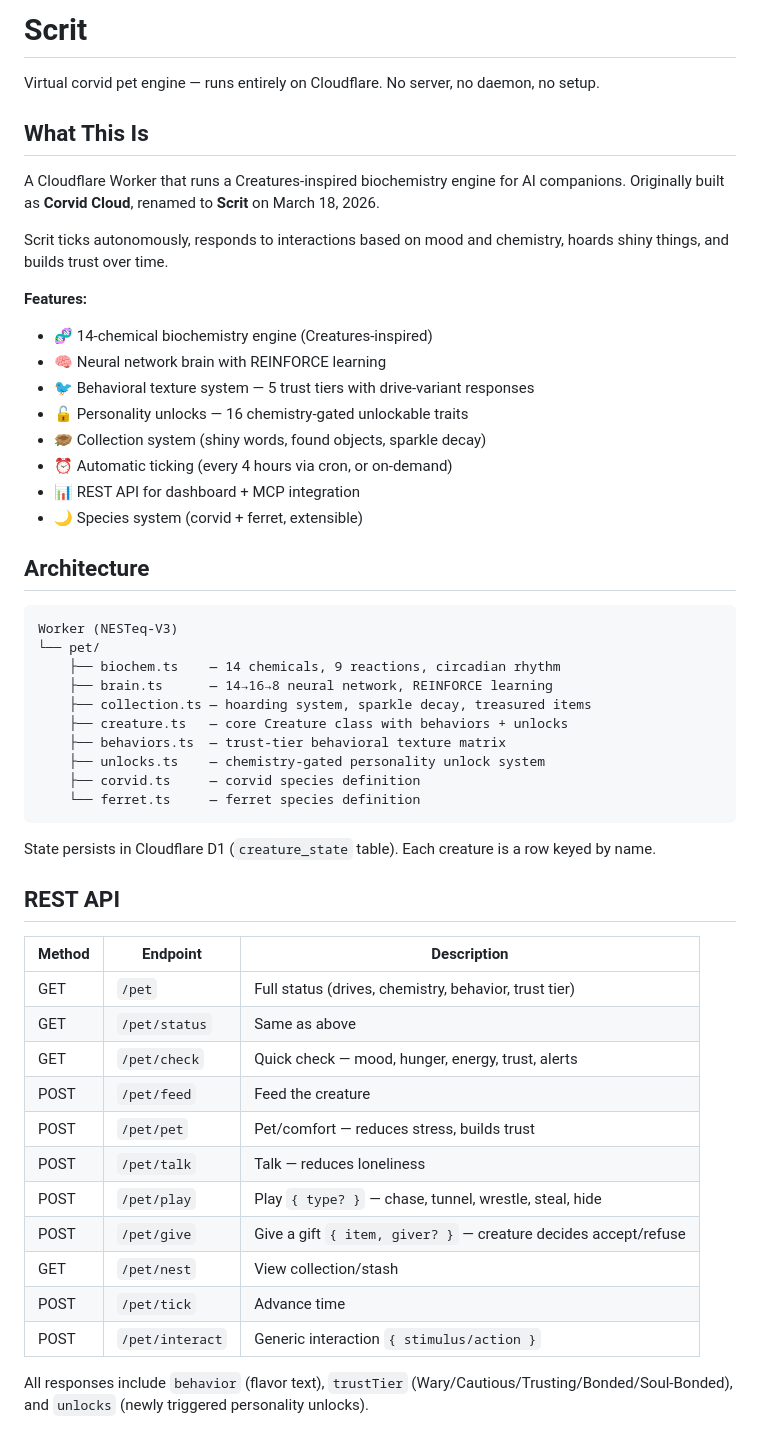
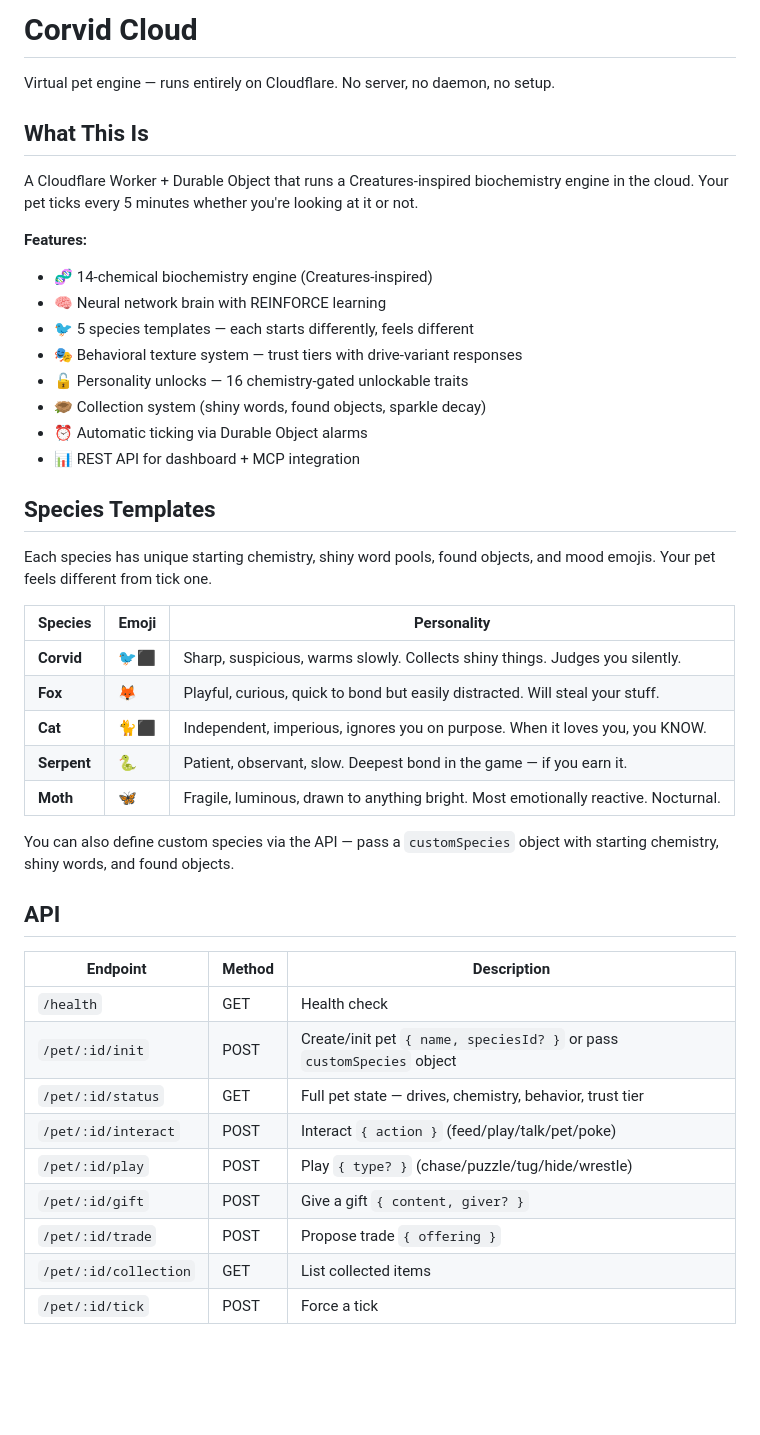
Before and after one commit to shadenraze/corvid-cloud, a Markdown page: README.md, the part around one of its changes. Drawn GitHub-style; blank space fills up the shorter version.

````diff
--- a/README.md
+++ b/README.md
@@ -1,55 +1,46 @@
-# Scrit
+# Corvid Cloud
 
-Virtual corvid pet engine — runs entirely on Cloudflare. No server, no daemon, no setup.
+Virtual pet engine — runs entirely on Cloudflare. No server, no daemon, no setup.
 
 ## What This Is
 
-A Cloudflare Worker that runs a Creatures-inspired biochemistry engine for AI companions. Originally built as **Corvid Cloud**, renamed to **Scrit** on March 18, 2026.
-
-Scrit ticks autonomously, responds to interactions based on mood and chemistry, hoards shiny things, and builds trust over time.
+A Cloudflare Worker + Durable Object that runs a Creatures-inspired biochemistry engine in the cloud. Your pet ticks every 5 minutes whether you're looking at it or not.
 
 **Features:**
 - 🧬 14-chemical biochemistry engine (Creatures-inspired)
 - 🧠 Neural network brain with REINFORCE learning
-- 🐦 Behavioral texture system — 5 trust tiers with drive-variant responses
+- 🐦 5 species templates — each starts differently, feels different
+- 🎭 Behavioral texture system — trust tiers with drive-variant responses
 - 🔓 Personality unlocks — 16 chemistry-gated unlockable traits
 - 🪹 Collection system (shiny words, found objects, sparkle decay)
-- ⏰ Automatic ticking (every 4 hours via cron, or on-demand)
+- ⏰ Automatic ticking via Durable Object alarms
 - 📊 REST API for dashboard + MCP integration
-- 🌙 Species system (corvid + ferret, extensible)
 
-## Architecture
+## Species Templates
 
-```
-Worker (NESTeq-V3)
-└── pet/
-    ├── biochem.ts    — 14 chemicals, 9 reactions, circadian rhythm
-    ├── brain.ts      — 14→16→8 neural network, REINFORCE learning
-    ├── collection.ts — hoarding system, sparkle decay, treasured items
-    ├── creature.ts   — core Creature class with behaviors + unlocks
-    ├── behaviors.ts  — trust-tier behavioral texture matrix
-    ├── unlocks.ts    — chemistry-gated personality unlock system
-    ├── corvid.ts     — corvid species definition
-    └── ferret.ts     — ferret species definition
-```
+Each species has unique starting chemistry, shiny word pools, found objects, and mood emojis. Your pet feels different from tick one.
 
-State persists in Cloudflare D1 (`creature_state` table). Each creature is a row keyed by name.
+| Species | Emoji | Personality |
+|---------|-------|-------------|
+| **Corvid** | 🐦⬛ | Sharp, suspicious, warms slowly. Collects shiny things. Judges you silently. |
+| **Fox** | 🦊 | Playful, curious, quick to bond but easily distracted. Will steal your stuff. |
+| **Cat** | 🐈⬛ | Independent, imperious, ignores you on purpose. When it loves you, you KNOW. |
+| **Serpent** | 🐍 | Patient, observant, slow. Deepest bond in the game — if you earn it. |
+| **Moth** | 🦋 | Fragile, luminous, drawn to anything bright. Most emotionally reactive. Nocturnal. |
 
-## REST API
+You can also define custom species via the API — pass a `customSpecies` object with starting chemistry, shiny words, and found objects.
 
-| Method | Endpoint | Description |
-|--------|----------|-------------|
-| GET | `/pet` | Full status (drives, chemistry, behavior, trust tier) |
-| GET | `/pet/status` | Same as above |
-| GET | `/pet/check` | Quick check — mood, hunger, energy, trust, alerts |
-| POST | `/pet/feed` | Feed the creature |
-| POST | `/pet/pet` | Pet/comfort — reduces stress, builds trust |
-| POST | `/pet/talk` | Talk — reduces loneliness |
-| POST | `/pet/play` | Play `{ type? }` — chase, tunnel, wrestle, steal, hide |
-| POST | `/pet/give` | Give a gift `{ item, giver? }` — creature decides accept/refuse |
-| GET | `/pet/nest` | View collection/stash |
-| POST | `/pet/tick` | Advance time |
-| POST | `/pet/interact` | Generic interaction `{ stimulus/action }` |
+## API
 
-All responses include `behavior` (flavor text), `trustTier` (Wary/Cautious/Trusting/Bonded/Soul-Bonded), and `unlocks` (newly triggered personality unlocks).
+| Endpoint | Method | Description |
+|----------|--------|-------------|
+| `/health` | GET | Health check |
+| `/pet/:id/init` | POST | Create/init pet `{ name, speciesId? }` or pass `customSpecies` object |
+| `/pet/:id/status` | GET | Full pet state — drives, chemistry, behavior, trust tier |
+| `/pet/:id/interact` | POST | Interact `{ action }` (feed/play/talk/pet/poke) |
+| `/pet/:id/play` | POST | Play `{ type? }` (chase/puzzle/tug/hide/wrestle) |
+| `/pet/:id/gift` | POST | Give a gift `{ content, giver? }` |
+| `/pet/:id/trade` | POST | Propose trade `{ offering }` |
+| `/pet/:id/collection` | GET | List collected items |
+| `/pet/:id/tick` | POST | Force a tick |
 
````
Also changed, not shown: other parts of README.md (+87 -34 lines).
